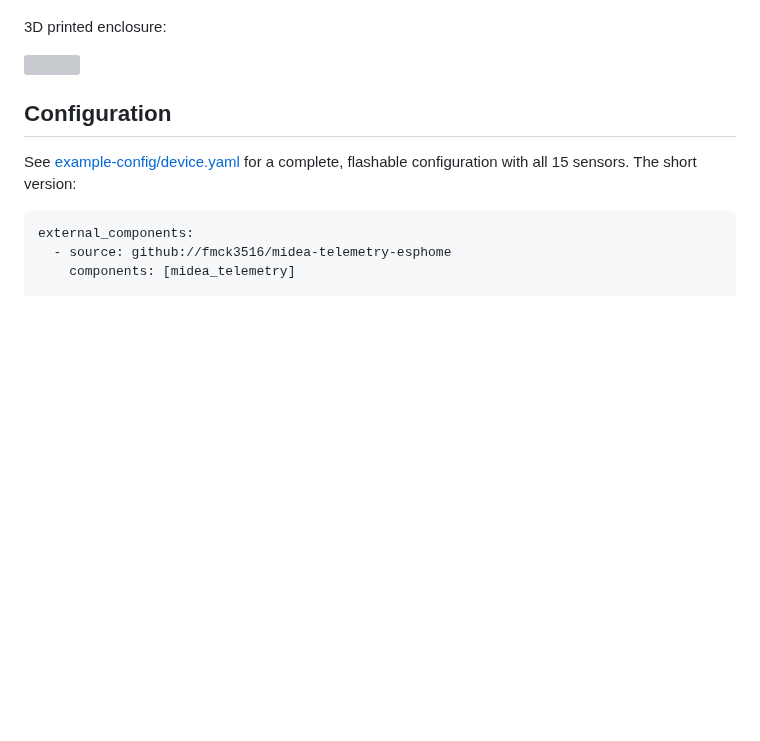
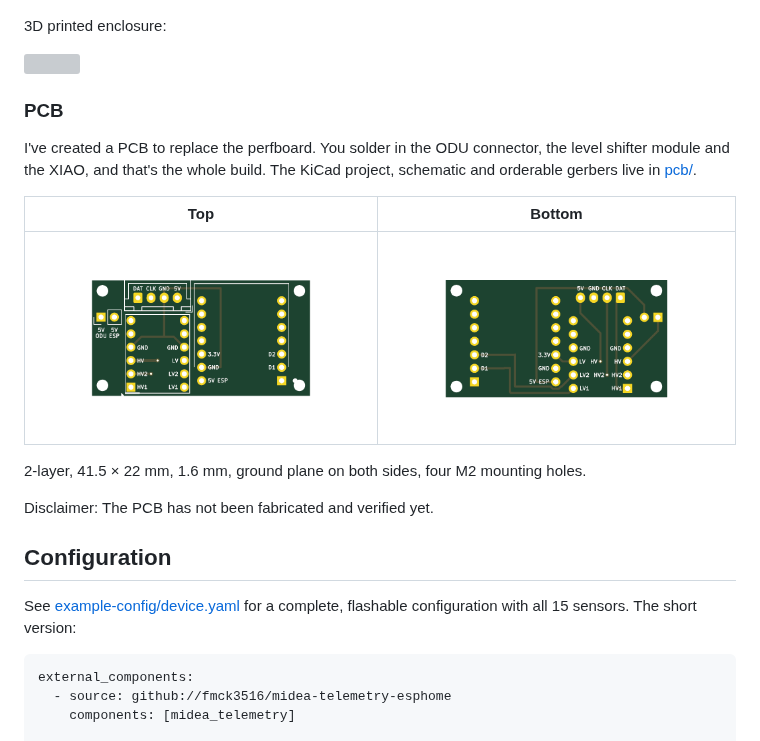
Before and after one commit to fmck3516/midea-telemetry-esphome, a Markdown page: README.md, the part around the change. Drawn GitHub-style; pictures changed too: pcb/pcb-bottom.png, pcb/pcb-top.png; blank space fills up the shorter version; grey boxes are pictures that could not be loaded.

```diff
--- a/README.md
+++ b/README.md
@@ -34,6 +34,18 @@ I've added a jumper that ties the diagnostic port's +5V to the XIAO's 5V pin. Us
 3D printed enclosure:
 
 <img src="images/enclosure.png" width="400">
+
+### PCB
+
+I've created a PCB to replace the perfboard. You solder in the ODU connector, the level shifter module and the XIAO, and that's the whole build. The KiCad project, schematic and orderable gerbers live in [pcb/](pcb/).
+
+| Top | Bottom |
+|---|---|
+| <img src="pcb/pcb-top.png" width="400"> | <img src="pcb/pcb-bottom.png" width="400"> |
+
+2-layer, 41.5 × 22 mm, 1.6 mm, ground plane on both sides, four M2 mounting holes.
+
+Disclaimer: The PCB has not been fabricated and verified yet.
 
 ## Configuration
 
```
Also changed, not shown: 5 other files.
